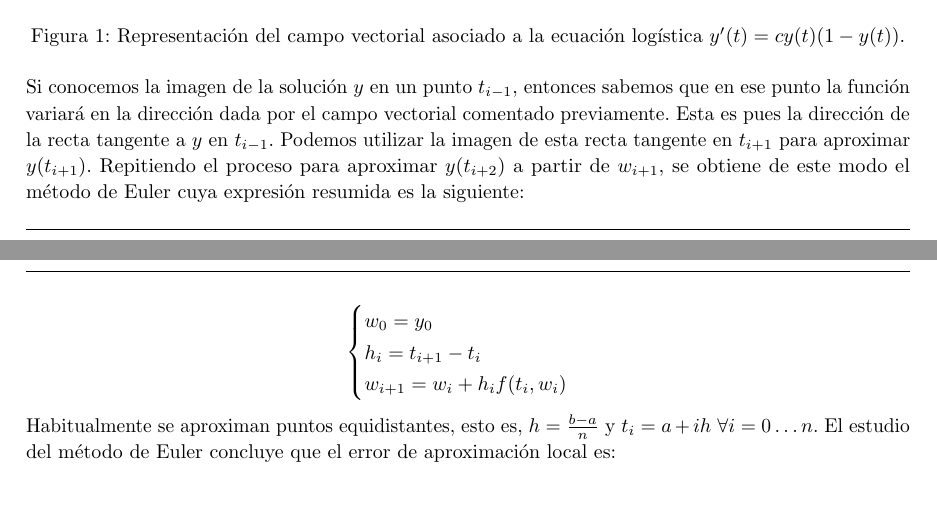
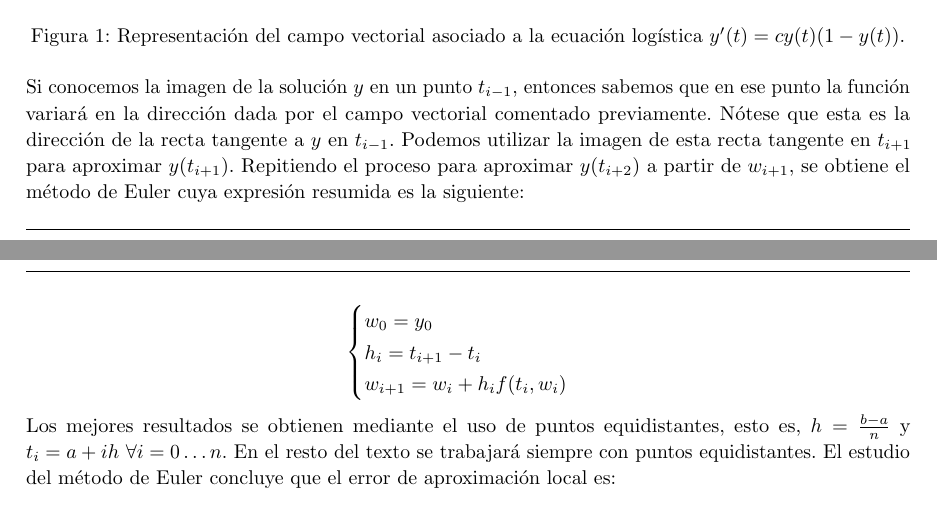
Before and after one commit to javipa1995/Metodo-del-trapecio, a LaTeX document (Report/MetodoDelTrapecio.tex): two parts of pages 3 and 4 of 9, joined at a grey line, cut so that both start at the same text, the shorter picture padded with empty space. Compiled offline with pdfLaTeX.

Commit message:
Minor changes

```diff
--- a/Report/MetodoDelTrapecio.tex
+++ b/Report/MetodoDelTrapecio.tex
@@ -237,7 +237,7 @@
 		\label{fig:interpret-pvi}
 	\end{figure}
 
-	Si conocemos la imagen de la solución $y$ en un punto $t_{i-1}$, entonces sabemos que en ese punto la función variará en la dirección dada por el campo vectorial comentado previamente. Esta es pues la dirección de la recta tangente a $y$ en $t_{i-1}$. Podemos utilizar la imagen de esta recta tangente en $t_{i+1}$ para aproximar $y(t_{i+1})$. Repitiendo el proceso para aproximar $y(t_{i+2})$ a partir de $w_{i+1}$, se obtiene de este modo el método de Euler cuya expresión resumida es la siguiente:
+	Si conocemos la imagen de la solución $y$ en un punto $t_{i-1}$, entonces sabemos que en ese punto la función variará en la dirección dada por el campo vectorial comentado previamente. Nótese que esta es la dirección de la recta tangente a $y$ en $t_{i-1}$. Podemos utilizar la imagen de esta recta tangente en $t_{i+1}$ para aproximar $y(t_{i+1})$. Repitiendo el proceso para aproximar $y(t_{i+2})$ a partir de $w_{i+1}$, se obtiene el método de Euler cuya expresión resumida es la siguiente:
 
 	\begin{center}
 		$\begin{cases}
@@ -247,7 +247,7 @@
 		\end{cases}$
 	\end{center}
 
-	Habitualmente se aproximan puntos equidistantes, esto es, $h = \frac{b-a}{n}$ y $t_i = a + ih \ \forall i = 0 \ldots n$. El estudio del método de Euler concluye que el error de aproximación local es:
+	Los mejores resultados se obtienen mediante el uso de puntos equidistantes, esto es, $h = \frac{b-a}{n}$ y $t_i = a + ih \ \forall i = 0 \ldots n$. En el resto del texto se trabajará siempre con puntos equidistantes. El estudio del método de Euler concluye que el error de aproximación local es:
 
 	\begin{equation}
 	\label{0.0}
```
Also changed, not shown: Report/MetodoDelTrapecio.pdf.
